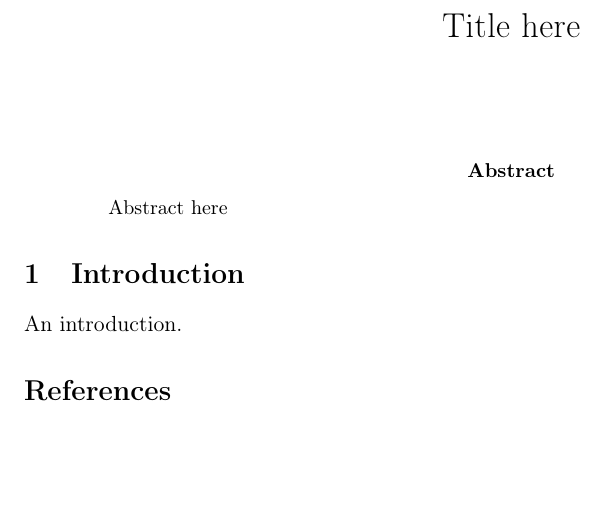
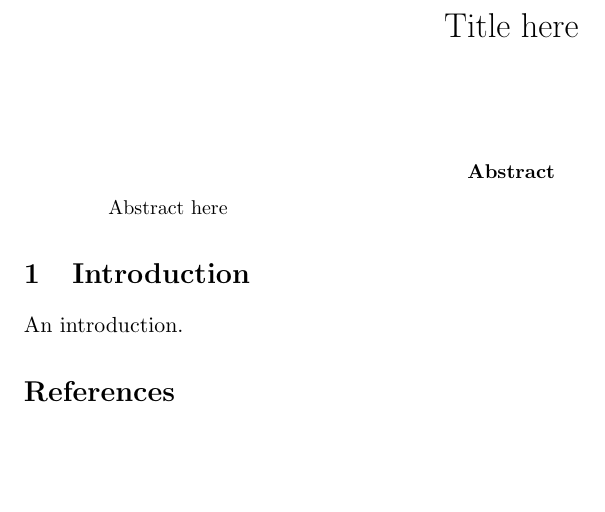
Before and after one commit to matteocam/lncs-latex-template, a LaTeX paper (main.tex, which reads mysettings.tex): part of the page, cut so that both start at the same text. Compiled offline with pdfLaTeX.

Commit message:
Update mysettings.tex

```diff
--- a/mysettings.tex
+++ b/mysettings.tex
@@ -91,7 +91,8 @@
 
 %\usepackage{bm} %for bold symbol
 
-\usepackage[LGR,T1]{fontenc}
+%This may cause coarse-grained look
+%\usepackage[LGR,T1]{fontenc}
 
 \DeclareUnicodeCharacter{00A0}{ }
 
```
